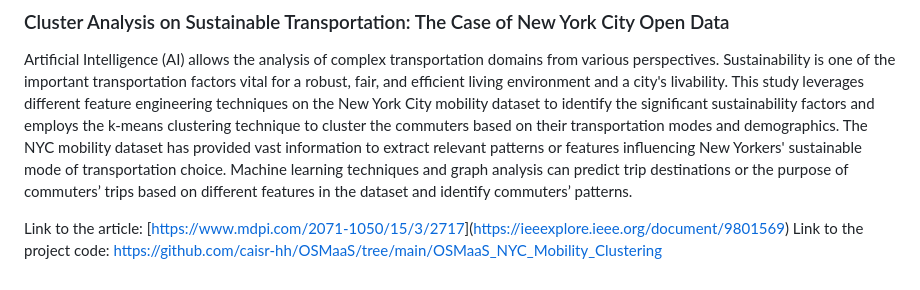
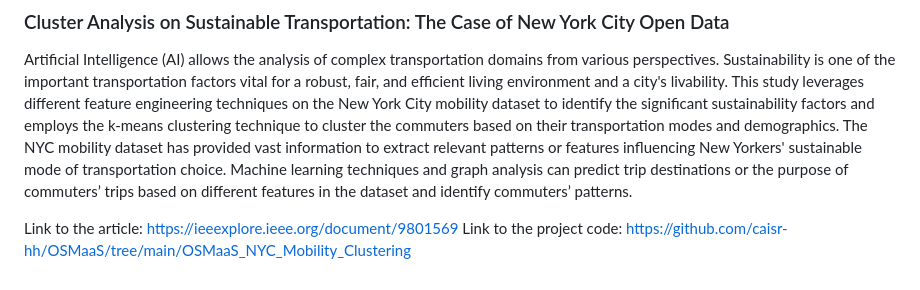
Before and after one commit to caisr-hh/OSMaaS, a Markdown page: README.md, the part around the change. GitHub-like rendering.

```diff
--- a/README.md
+++ b/README.md
@@ -19,5 +19,5 @@ Link to the article: https://www.mdpi.com/2071-1050/15/3/2717
 
 Artificial Intelligence (AI) allows the analysis of complex transportation domains from various perspectives. Sustainability is one of the important transportation factors vital for a robust, fair, and efficient living environment and a city's livability. This study leverages different feature engineering techniques on the New York City mobility dataset to identify the significant sustainability factors and employs the k-means clustering technique to cluster the commuters based on their transportation modes and demographics. The NYC mobility dataset has provided vast information to extract relevant patterns or features influencing New Yorkers' sustainable mode of transportation choice. Machine learning techniques and graph analysis can predict trip destinations or the purpose of commuters’ trips based on different features in the dataset and identify commuters’ patterns.
 
-Link to the article: [[https://www.mdpi.com/2071-1050/15/3/2717](https://ieeexplore.ieee.org/document/9801569)](https://ieeexplore.ieee.org/document/9801569)
+Link to the article:  https://ieeexplore.ieee.org/document/9801569
 </br>Link to the project code: https://github.com/caisr-hh/OSMaaS/tree/main/OSMaaS_NYC_Mobility_Clustering
```
